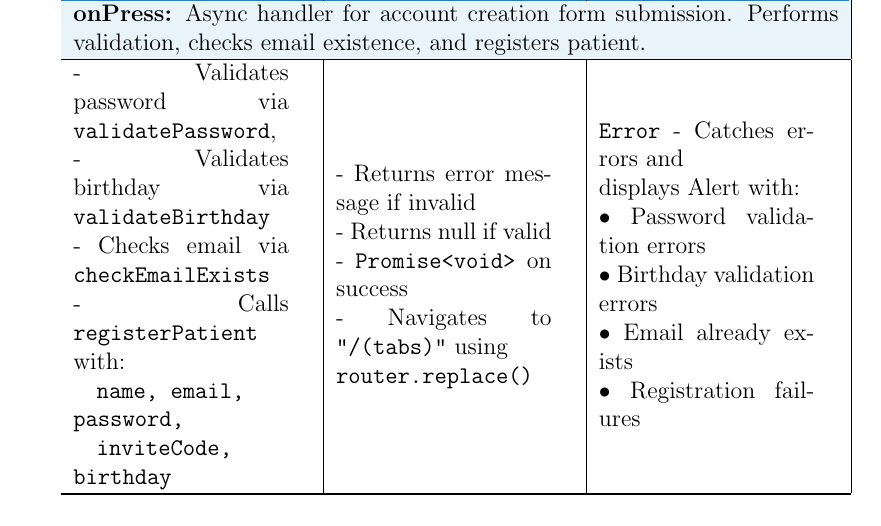
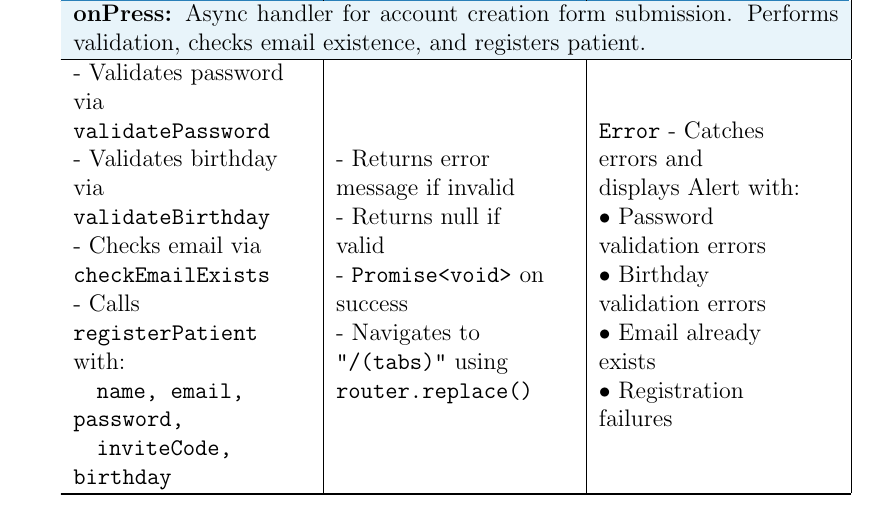
Before and after one commit to M9Huynh/technically-functional, a LaTeX document (docs/Design/SoftDetailedDes/MIS.tex): part of page 10 of 44, cut so that both start at the same text. Compiled offline with pdfLaTeX.

Commit message:
attempted fix

```diff
--- a/docs/Design/SoftDetailedDes/MIS.tex
+++ b/docs/Design/SoftDetailedDes/MIS.tex
@@ -333,22 +333,22 @@ None \\
 \multicolumn{3}{|>{\columncolor{lightblue}}p{13.5cm}|}{\textbf{onPress:} Async handler for account creation form submission. Performs validation, checks email existence, and registers patient.} \\
 \hline
 \rowcolor{white}
-\begin{tabular}{@{}p{3.8cm}@{}}
-- Validates password via \texttt{validatePassword},
+\begin{tabular}{@{}>{\raggedright\arraybackslash}p{3.8cm}@{}}
+- Validates password via \texttt{validatePassword} \\
 - Validates birthday via \texttt{validateBirthday} \\
 - Checks email via \texttt{checkEmailExists} \\
 - Calls \texttt{registerPatient} with: \\
   \quad \texttt{name, email, password,} \\
   \quad \texttt{inviteCode, birthday}
 \end{tabular} &
-\begin{tabular}{@{}p{3.8cm}@{}}
+\begin{tabular}{@{}>{\raggedright\arraybackslash}p{3.8cm}@{}}
 - Returns error message if invalid \\
 - Returns null if valid \\
 - \texttt{Promise<void>} on success \\
 - Navigates to \texttt{"/(tabs)"} using \\
   \texttt{router.replace()}
 \end{tabular} &
-\begin{tabular}{@{}p{3.8cm}@{}}
+\begin{tabular}{@{}>{\raggedright\arraybackslash}p{3.8cm}@{}}
 \texttt{Error} - Catches errors and \\
 displays Alert with: \\
 • Password validation errors \\
```
Also changed, not shown: docs/Design/SoftDetailedDes/MIS.pdf.
